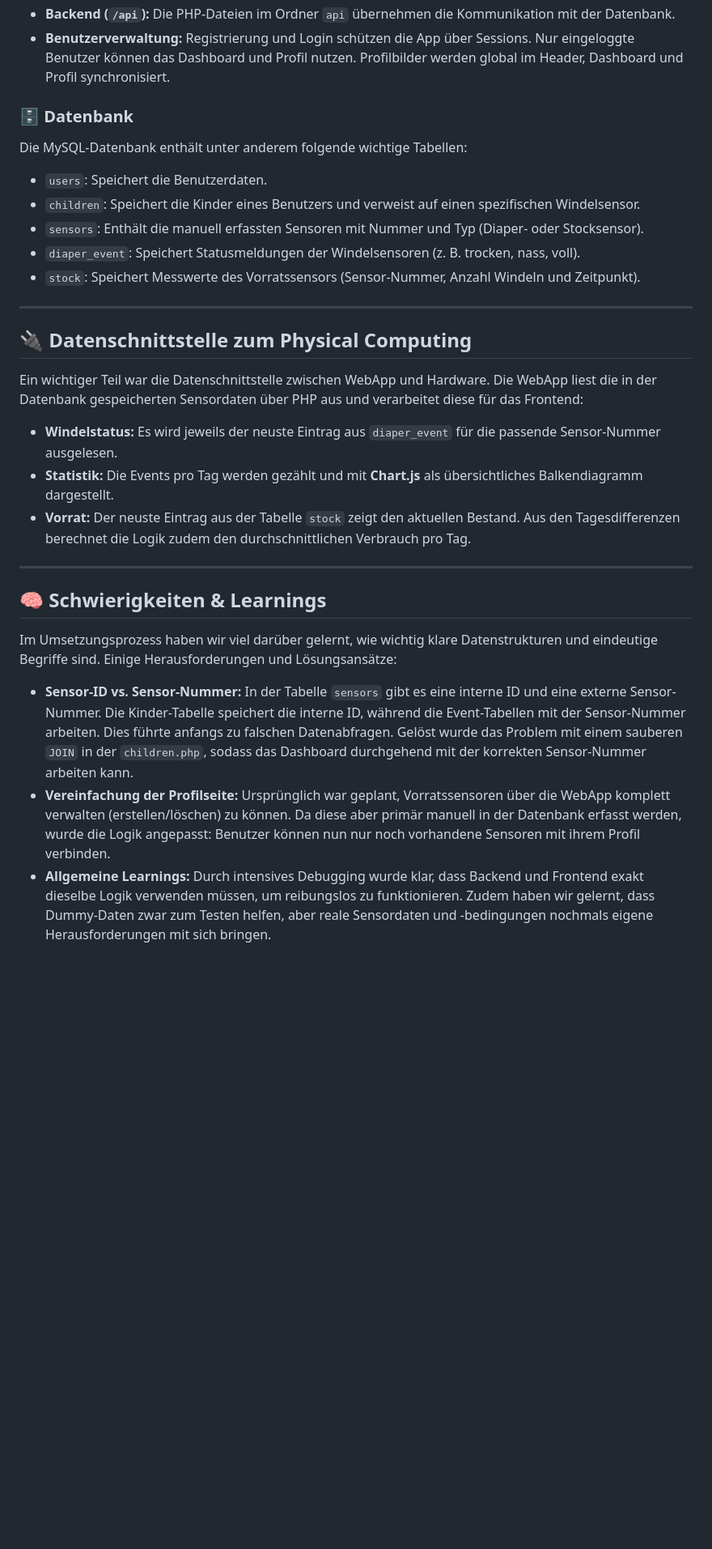
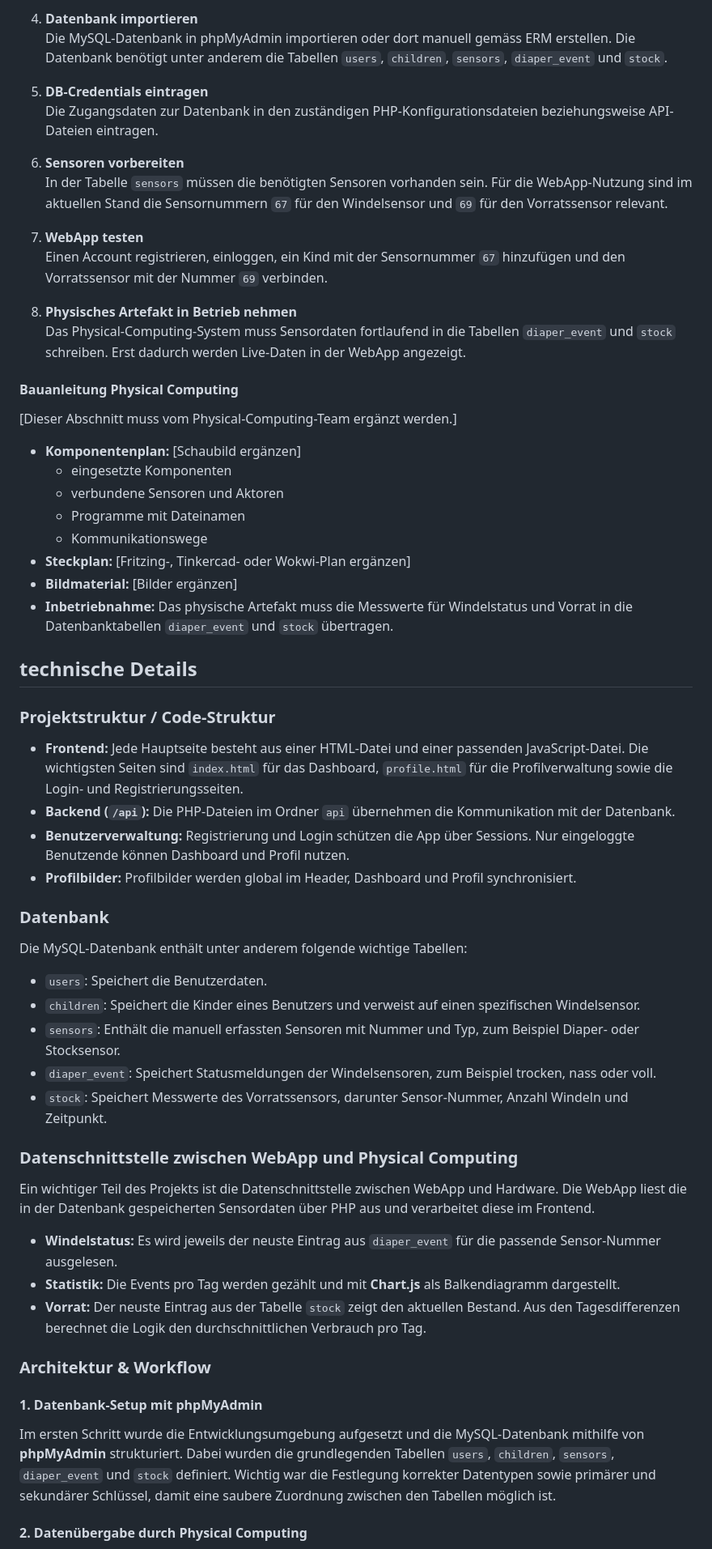
Before and after one commit to jessicahae/IM-4-git, a Markdown page: README.md, the part around one of its changes. Shown at 81% size. Drawn GitHub-style; blank space fills up the shorter version.

```diff
--- a/README.md
+++ b/README.md
@@ -42,29 +68,63 @@ Technisch basiert die WebApp auf **HTML, CSS, JavaScript, PHP und MySQL**. Die P
+4. **Datenbank importieren**
+   Die MySQL-Datenbank in phpMyAdmin importieren oder dort manuell gemäss ERM erstellen. Die Datenbank benötigt unter anderem die Tabellen `users`, `children`, `sensors`, `diaper_event` und `stock`.
+
+5. **DB-Credentials eintragen**
+   Die Zugangsdaten zur Datenbank in den zuständigen PHP-Konfigurationsdateien beziehungsweise API-Dateien eintragen.
+
+6. **Sensoren vorbereiten**
+   In der Tabelle `sensors` müssen die benötigten Sensoren vorhanden sein. Für die WebApp-Nutzung sind im aktuellen Stand die Sensornummern `67` für den Windelsensor und `69` für den Vorratssensor relevant.
+
+7. **WebApp testen**
+   Einen Account registrieren, einloggen, ein Kind mit der Sensornummer `67` hinzufügen und den Vorratssensor mit der Nummer `69` verbinden.
+
+8. **Physisches Artefakt in Betrieb nehmen**
+   Das Physical-Computing-System muss Sensordaten fortlaufend in die Tabellen `diaper_event` und `stock` schreiben. Erst dadurch werden Live-Daten in der WebApp angezeigt.
+
+#### Bauanleitung Physical Computing
+
+[Dieser Abschnitt muss vom Physical-Computing-Team ergänzt werden.]
+
+* **Komponentenplan:** [Schaubild ergänzen]
+  * eingesetzte Komponenten
+  * verbundene Sensoren und Aktoren
+  * Programme mit Dateinamen
+  * Kommunikationswege
+* **Steckplan:** [Fritzing-, Tinkercad- oder Wokwi-Plan ergänzen]
+* **Bildmaterial:** [Bilder ergänzen]
+* **Inbetriebnahme:** Das physische Artefakt muss die Messwerte für Windelstatus und Vorrat in die Datenbanktabellen `diaper_event` und `stock` übertragen.
+
+## technische Details
+
+### Projektstruktur / Code-Struktur
+
+* **Frontend:** Jede Hauptseite besteht aus einer HTML-Datei und einer passenden JavaScript-Datei. Die wichtigsten Seiten sind `index.html` für das Dashboard, `profile.html` für die Profilverwaltung sowie die Login- und Registrierungsseiten.
 * **Backend (`/api`):** Die PHP-Dateien im Ordner `api` übernehmen die Kommunikation mit der Datenbank.
-* **Benutzerverwaltung:** Registrierung und Login schützen die App über Sessions. Nur eingeloggte Benutzer können das Dashboard und Profil nutzen. Profilbilder werden global im Header, Dashboard und Profil synchronisiert.
+* **Benutzerverwaltung:** Registrierung und Login schützen die App über Sessions. Nur eingeloggte Benutzende können Dashboard und Profil nutzen.
+* **Profilbilder:** Profilbilder werden global im Header, Dashboard und Profil synchronisiert.
 
-### 🗄️ Datenbank
+### Datenbank
+
 Die MySQL-Datenbank enthält unter anderem folgende wichtige Tabellen:
+
 * `users`: Speichert die Benutzerdaten.
 * `children`: Speichert die Kinder eines Benutzers und verweist auf einen spezifischen Windelsensor.
-* `sensors`: Enthält die manuell erfassten Sensoren mit Nummer und Typ (Diaper- oder Stocksensor).
-* `diaper_event`: Speichert Statusmeldungen der Windelsensoren (z. B. trocken, nass, voll).
-* `stock`: Speichert Messwerte des Vorratssensors (Sensor-Nummer, Anzahl Windeln und Zeitpunkt).
+* `sensors`: Enthält die manuell erfassten Sensoren mit Nummer und Typ, zum Beispiel Diaper- oder Stocksensor.
+* `diaper_event`: Speichert Statusmeldungen der Windelsensoren, zum Beispiel trocken, nass oder voll.
+* `stock`: Speichert Messwerte des Vorratssensors, darunter Sensor-Nummer, Anzahl Windeln und Zeitpunkt.
 
----
+### Datenschnittstelle zwischen WebApp und Physical Computing
 
-## 🔌 Datenschnittstelle zum Physical Computing
-Ein wichtiger Teil war die Datenschnittstelle zwischen WebApp und Hardware. Die WebApp liest die in der Datenbank gespeicherten Sensordaten über PHP aus und verarbeitet diese für das Frontend:
+Ein wichtiger Teil des Projekts ist die Datenschnittstelle zwischen WebApp und Hardware. Die WebApp liest die in der Datenbank gespeicherten Sensordaten über PHP aus und verarbeitet diese im Frontend.
+
 * **Windelstatus:** Es wird jeweils der neuste Eintrag aus `diaper_event` für die passende Sensor-Nummer ausgelesen.
-* **Statistik:** Die Events pro Tag werden gezählt und mit **Chart.js** als übersichtliches Balkendiagramm dargestellt.
-* **Vorrat:** Der neuste Eintrag aus der Tabelle `stock` zeigt den aktuellen Bestand. Aus den Tagesdifferenzen berechnet die Logik zudem den durchschnittlichen Verbrauch pro Tag.
+* **Statistik:** Die Events pro Tag werden gezählt und mit **Chart.js** als Balkendiagramm dargestellt.
+* **Vorrat:** Der neuste Eintrag aus der Tabelle `stock` zeigt den aktuellen Bestand. Aus den Tagesdifferenzen berechnet die Logik den durchschnittlichen Verbrauch pro Tag.
 
----
+### Architektur & Workflow
 
-## 🧠 Schwierigkeiten & Learnings
+#### 1. Datenbank-Setup mit phpMyAdmin
 
-Im Umsetzungsprozess haben wir viel darüber gelernt, wie wichtig klare Datenstrukturen und eindeutige Begriffe sind. Einige Herausforderungen und Lösungsansätze:
+Im ersten Schritt wurde die Entwicklungsumgebung aufgesetzt und die MySQL-Datenbank mithilfe von **phpMyAdmin** strukturiert. Dabei wurden die grundlegenden Tabellen `users`, `children`, `sensors`, `diaper_event` und `stock` definiert. Wichtig war die Festlegung korrekter Datentypen sowie primärer und sekundärer Schlüssel, damit eine saubere Zuordnung zwischen den Tabellen möglich ist.
 
-* **Sensor-ID vs. Sensor-Nummer:** In der Tabelle `sensors` gibt es eine interne ID und eine externe Sensor-Nummer. Die Kinder-Tabelle speichert die interne ID, während die Event-Tabellen mit der Sensor-Nummer arbeiten. Dies führte anfangs zu falschen Datenabfragen. Gelöst wurde das Problem mit einem sauberen `JOIN` in der `children.php`, sodass das Dashboard durchgehend mit der korrekten Sensor-Nummer arbeiten kann.
-* **Vereinfachung der Profilseite:** Ursprünglich war geplant, Vorratssensoren über die WebApp komplett verwalten (erstellen/löschen) zu können. Da diese aber primär manuell in der Datenbank erfasst werden, wurde die Logik angepasst: Benutzer können nun nur noch vorhandene Sensoren mit ihrem Profil verbinden.
-* **Allgemeine Learnings:** Durch intensives Debugging wurde klar, dass Backend und Frontend exakt dieselbe Logik verwenden müssen, um reibungslos zu funktionieren. Zudem haben wir gelernt, dass Dummy-Daten zwar zum Testen helfen, aber reale Sensordaten und -bedingungen nochmals eigene Herausforderungen mit sich bringen.
+#### 2. Datenübergabe durch Physical Computing
 
```
Also changed, not shown: other parts of README.md (+98 -41 lines).
